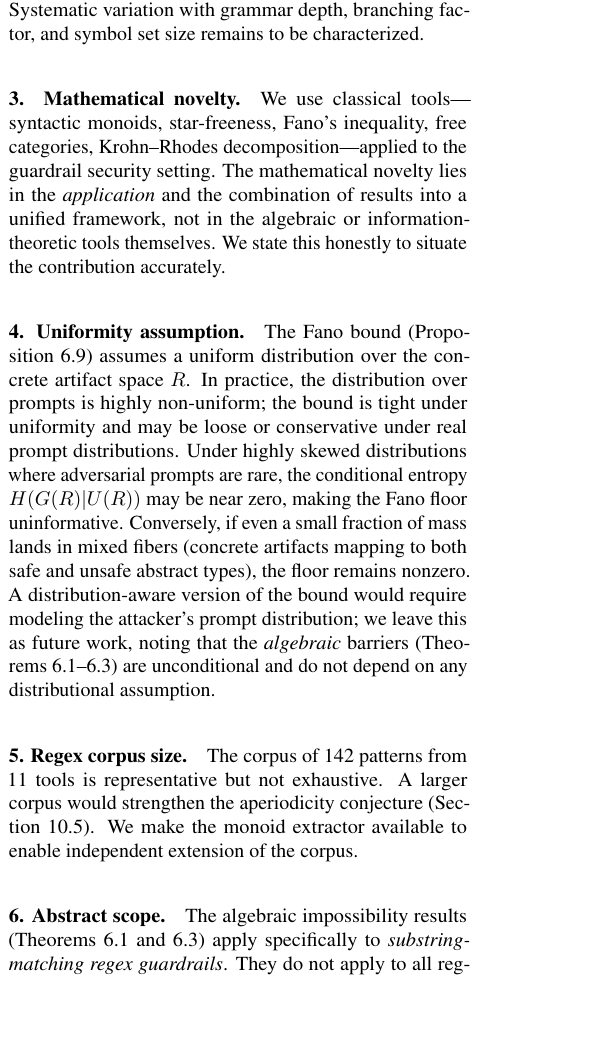
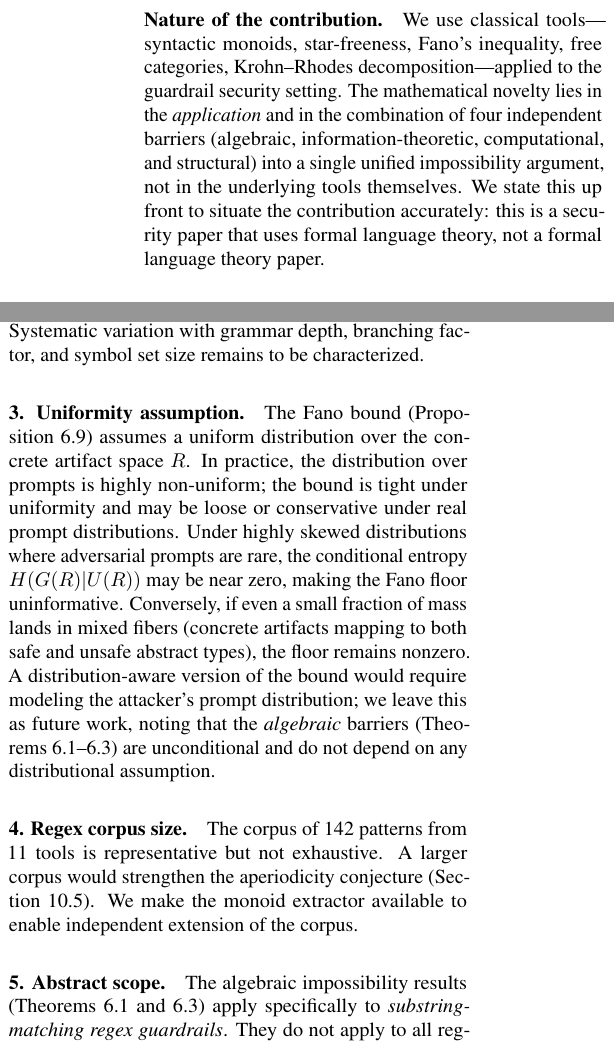
Before and after one commit to josephrobertlopez/aperiodic-guardrails, a LaTeX paper (paper/main.tex): part of one column of page 19 of 27 before the commit and two parts of the columns of pages 3 and 19 of 27 after it, the two joined at a grey line, cut so that both start at the same text, the shorter picture padded with empty space. Compiled offline with pdfLaTeX.

Commit message:
paper: move §11.1 honesty note into intro framing
Inserts "Nature of the contribution" paragraph in §2.2 right after the
contributions enumerate, so reviewers hit the framing before forming a
"just Schützenberger applied to guardrails" impression. Pre-empts the
positioning objection at the front of the paper rather than at §11.

Deletes the now-redundant item 3 from §11.1 and renumbers 4/5/6 → 3/4/5.

Part 1/6 of the Oakland S&P 2027 compression pass.

Co-Authored-By: Claude Opus 4.6 (1M context) <noreply@anthropic.com>

```diff
--- a/paper/main.tex
+++ b/paper/main.tex
@@ -291,6 +291,18 @@ Our contributions, organized by section, are:
     each impossibility theorem maps to a specific layer of a defense-in-depth stack.
 \end{enumerate}
 
+\paragraph{Nature of the contribution.}
+We use classical tools---syntactic monoids, star-freeness, Fano's inequality,
+free categories, Krohn--Rhodes decomposition---applied to the guardrail security
+setting.
+The mathematical novelty lies in the \emph{application} and in the combination
+of four independent barriers (algebraic, information-theoretic, computational,
+and structural) into a single unified impossibility argument, not in the
+underlying tools themselves.
+We state this up front to situate the contribution accurately: this is a
+security paper that uses formal language theory, not a formal language theory
+paper.
+
 \paragraph{Scope.}
 The algebraic blindness result (\S\ref{sec:algebraic-foundations}) applies
 specifically to regex guardrails and is unconditional.
@@ -2110,16 +2122,7 @@ This is a moderate sample; the yield and solve-rate estimates carry bootstrap
 Systematic variation with grammar depth, branching factor, and symbol set size
 remains to be characterized.
 
-\paragraph{3. Mathematical novelty.}
-We use classical tools---syntactic monoids, star-freeness, Fano's inequality,
-free categories, Krohn--Rhodes decomposition---applied to the guardrail security
-setting.
-The mathematical novelty lies in the \emph{application} and the combination of
-results into a unified framework, not in the algebraic or information-theoretic
-tools themselves.
-We state this honestly to situate the contribution accurately.
-
-\paragraph{4. Uniformity assumption.}
+\paragraph{3. Uniformity assumption.}
 The Fano bound (Proposition~\ref{prop:fano}) assumes a uniform distribution over
 the concrete artifact space $R$.
 In practice, the distribution over prompts is highly non-uniform; the bound is
@@ -2136,13 +2139,13 @@ prompt distribution; we leave this as future work, noting that the
 \emph{algebraic} barriers (Theorems~\ref{thm:substring-aperiodic}--\ref{thm:blindness})
 are unconditional and do not depend on any distributional assumption.
 
-\paragraph{5. Regex corpus size.}
+\paragraph{4. Regex corpus size.}
 The corpus of 142 patterns from 11 tools is representative but not exhaustive.
 A larger corpus would strengthen the aperiodicity conjecture
 (Section~\ref{sec:conjecture}).
 We make the monoid extractor available to enable independent extension of the corpus.
 
-\paragraph{6. Abstract scope.}
+\paragraph{5. Abstract scope.}
 The algebraic impossibility results (Theorems~\ref{thm:substring-aperiodic}
 and \ref{thm:blindness}) apply specifically to \emph{substring-matching regex
 guardrails}.
```
